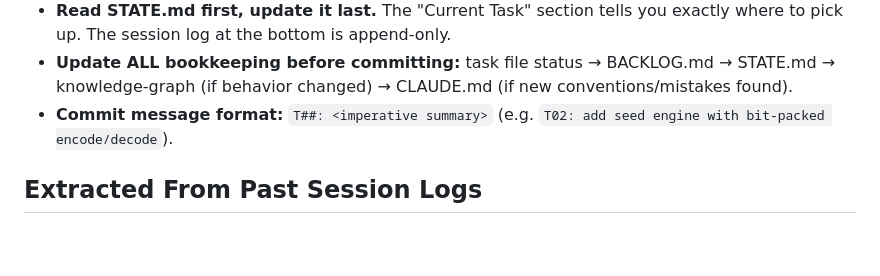
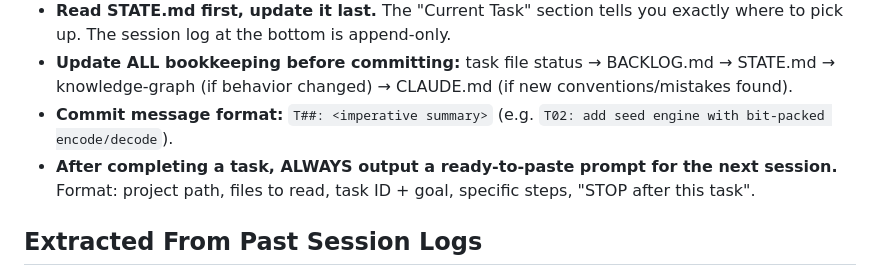
Before and after one commit to Ilyaworks/neuroglyphs, a Markdown page: CLAUDE.md, the part around the change. Rendered like a GitHub page; blank space fills up the shorter version.

Commit message:
T02: add next-session prompt rule to CLAUDE.md workflow rules

```diff
--- a/CLAUDE.md
+++ b/CLAUDE.md
@@ -54,6 +54,8 @@ When designing or implementing any feature, ask: "Does this reinforce the tokens
 - **Update ALL bookkeeping before committing:** task file status → BACKLOG.md → STATE.md
   → knowledge-graph (if behavior changed) → CLAUDE.md (if new conventions/mistakes found).
 - **Commit message format:** `T##: <imperative summary>` (e.g. `T02: add seed engine with bit-packed encode/decode`).
+- **After completing a task, ALWAYS output a ready-to-paste prompt for the next session.**
+  Format: project path, files to read, task ID + goal, specific steps, "STOP after this task".
 
 ## Extracted From Past Session Logs
 
```
